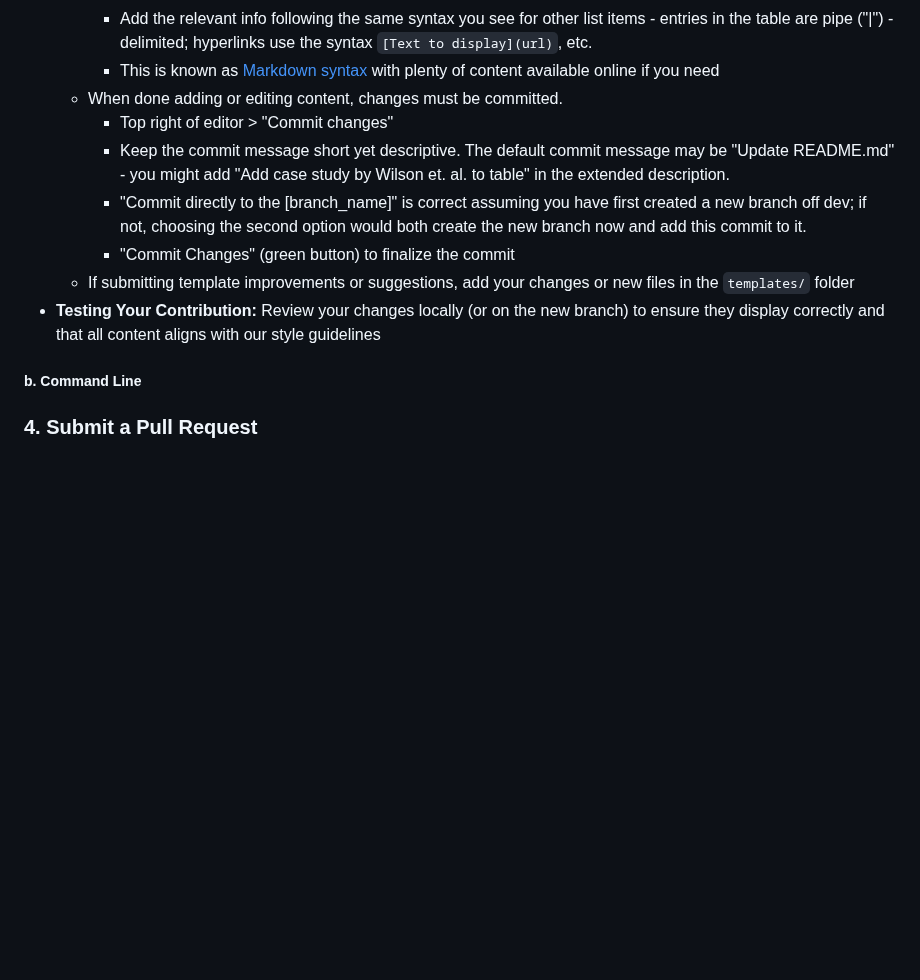
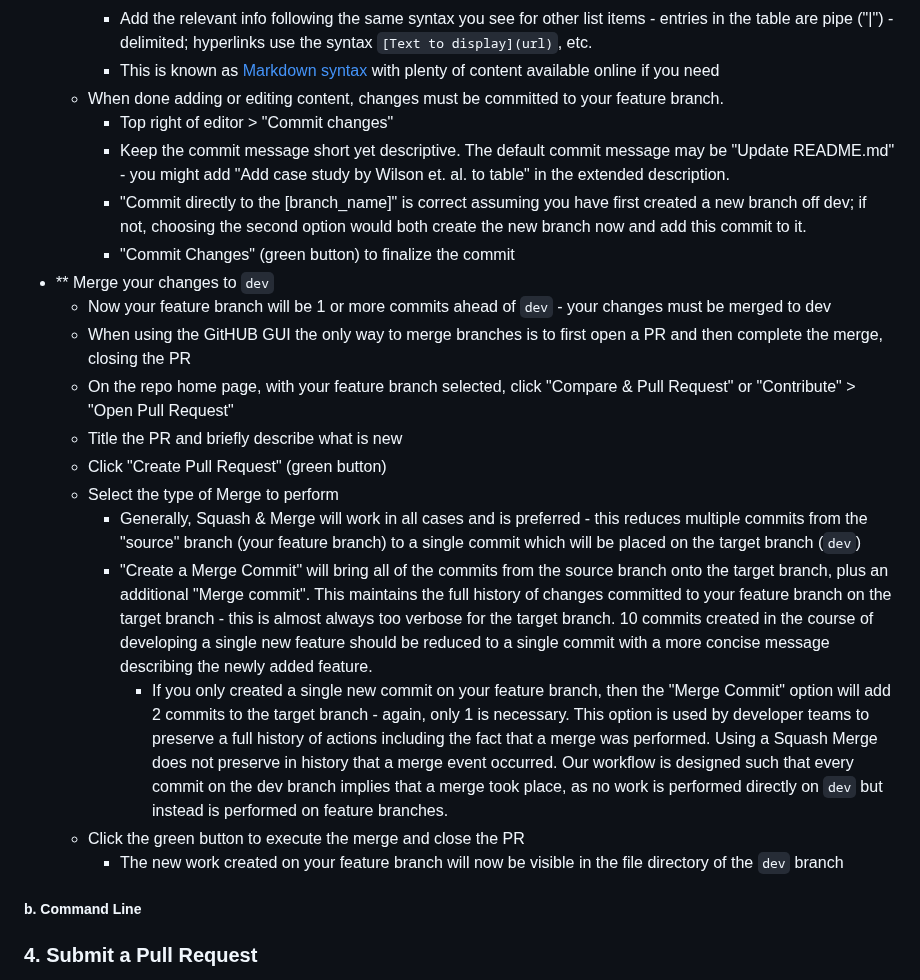
Before and after one commit to IAA-AITF/Actuarial-AI-Case-Studies, a Markdown page: CONTRIBUTING.md, the part around the change. GitHub-like rendering; blank space fills up the shorter version.

Commit message:
Update CONTRIBUTING.md
Add bullets for merging changes to dev branch (core group)

```diff
--- a/CONTRIBUTING.md
+++ b/CONTRIBUTING.md
@@ -46,13 +46,23 @@ You can fork a repo and submit new work via Pull Request as above, but the follo
     - At the top right you will see a pencil icon - Click this or the drop down to "Edit in place"
     - Add the relevant info following the same syntax you see for other list items - entries in the table are pipe ("|") -delimited; hyperlinks use the syntax `[Text to display](url)`, etc.
     - This is known as [Markdown syntax](https://docs.github.com/en/get-started/writing-on-github/getting-started-with-writing-and-formatting-on-github/basic-writing-and-formatting-syntax) with plenty of content available online if you need
-  - When done adding or editing content, changes must be committed.
+  - When done adding or editing content, changes must be committed to your feature branch.
     - Top right of editor > "Commit changes"
     - Keep the commit message short yet descriptive. The default commit message may be "Update README.md" - you might add "Add case study by Wilson et. al. to table" in the extended description.
     - "Commit directly to the [branch_name]" is correct assuming you have first created a new branch off dev; if not, choosing the second option would both create the new branch now and add this commit to it.
     - "Commit Changes" (green button) to finalize the commit
-  - If submitting template improvements or suggestions, add your changes or new files in the `templates/` folder
-- **Testing Your Contribution:** Review your changes locally (or on the new branch) to ensure they display correctly and that all content aligns with our style guidelines
+- ** Merge your changes to `dev`
+    - Now your feature branch will be 1 or more commits ahead of `dev` - your changes must be merged to dev
+    - When using the GitHUB GUI the only way to merge branches is to first open a PR and then complete the merge, closing the PR
+    - On the repo home page, with your feature branch selected, click "Compare & Pull Request" or "Contribute" > "Open Pull Request"
+    - Title the PR and briefly describe what is new
+    - Click "Create Pull Request" (green button)
+    - Select the type of Merge to perform
+      - Generally, Squash & Merge will work in all cases and is preferred - this reduces multiple commits from the "source" branch (your feature branch) to a single commit which will be placed on the target branch (`dev`)
+      - "Create a Merge Commit" will bring all of the commits from the source branch onto the target branch, plus an additional "Merge commit". This maintains the full history of changes committed to your feature branch on the target branch - this is almost always too verbose for the target branch. 10 commits created in the course of developing a single new feature should be reduced to a single commit with a more concise message describing the newly added feature.
+        - If you only created a single new commit on your feature branch, then the "Merge Commit" option will add 2 commits to the target branch - again, only 1 is necessary. This option is used by developer teams to preserve a full history of actions including the fact that a merge was performed. Using a Squash Merge does not preserve in history that a merge event occurred. Our workflow is designed such that every commit on the dev branch implies that a merge took place, as no work is performed directly on `dev` but instead is performed on feature branches.
+  - Click the green button to execute the merge and close the PR
+    - The new work created on your feature branch will now be visible in the file directory of the `dev` branch
 
 ##### b. Command Line
 
```
